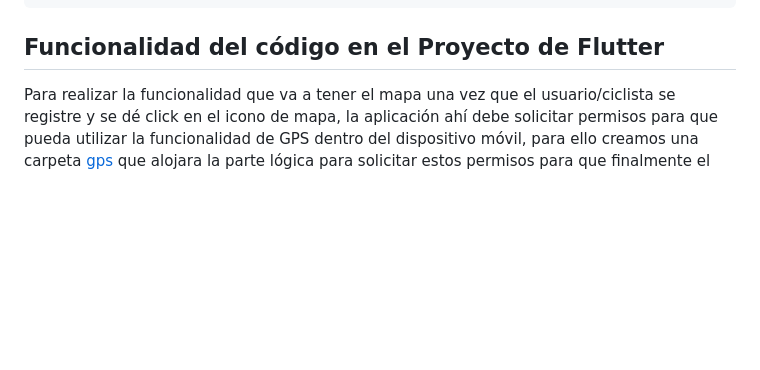
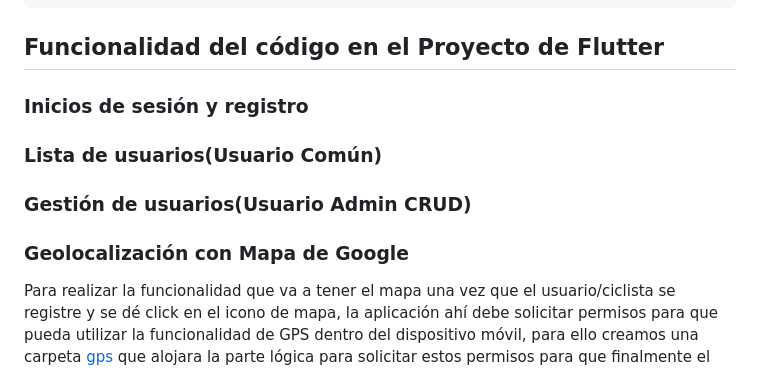
Before and after one commit to stalin246/Flutter-BiciBuhoConGoogleMapsyFirebase, a Markdown page: README.md, the part around the change. Rendered like a GitHub page; blank space fills up the shorter version.

````diff
--- a/README.md
+++ b/README.md
@@ -77,6 +77,14 @@ google_maps_flutter: ^2.2.5
 ```
 
 ## Funcionalidad del código en el Proyecto de Flutter
+
+### Inicios de sesión y registro
+
+### Lista de usuarios(Usuario Común)
+
+### Gestión de usuarios(Usuario Admin CRUD)
+
+### Geolocalización con Mapa de Google
 Para realizar la funcionalidad que va a tener el mapa una vez que el usuario/ciclista se registre y se dé click en el icono de mapa, la aplicación ahí debe solicitar permisos para que pueda utilizar la funcionalidad de GPS dentro del dispositivo móvil, para ello creamos una carpeta [gps](https://github.com/stalin246/Flutter-BiciBuhoconGoogleMapsyFirebase/tree/master/lib/blocs/gps)
 que alojara la parte lógica para solicitar estos permisos para que finalmente el archivo  [gps_bloc.dart](https://github.com/stalin246/Flutter-BiciBuhoconGoogleMapsyFirebase/blob/master/lib/blocs/gps/gps_bloc.dart)
  contenga la función global del GPS y sea utilizado más adelante.
````
